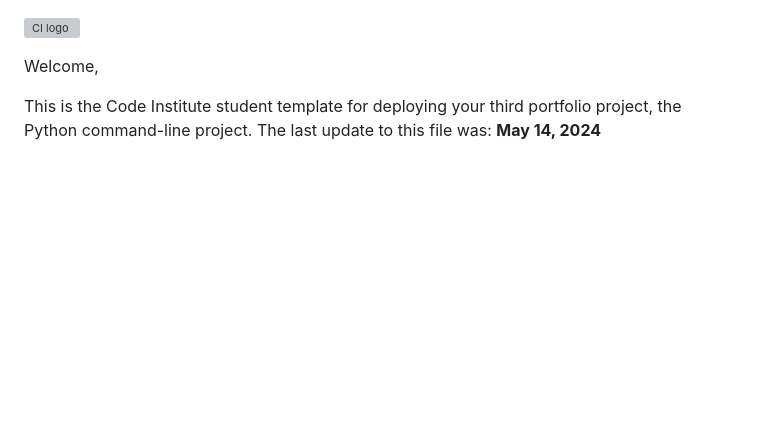
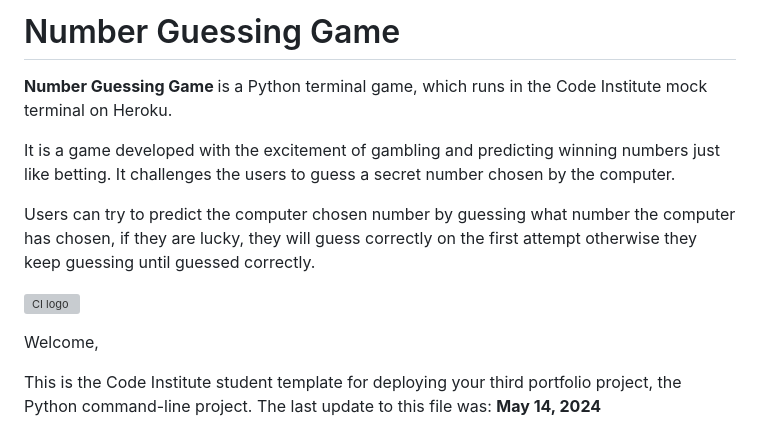
Before and after one commit to Emmy-Dare274/number_guessing_game, a Markdown page: README.md, the part around the change. Rendered like a GitHub page; blank space fills up the shorter version; grey boxes are pictures that could not be loaded.

```diff
--- a/README.md
+++ b/README.md
@@ -1,3 +1,13 @@
+# Number Guessing Game
+
+
+<strong> Number Guessing Game </strong> is a Python terminal game, which runs in the Code Institute mock terminal on Heroku.
+
+It is a game developed with the excitement of gambling and predicting winning numbers just like betting. It challenges the users to guess a secret number chosen by the computer.
+
+Users can try to predict the computer chosen number by guessing what number the computer has chosen, if they are lucky, they will guess correctly on the first attempt otherwise they keep guessing until guessed correctly.
+
+
 ![CI logo](https://codeinstitute.s3.amazonaws.com/fullstack/ci_logo_small.png)
 
 Welcome,
```
Also changed, not shown: assets/images/numb-game-photo.png (added).
